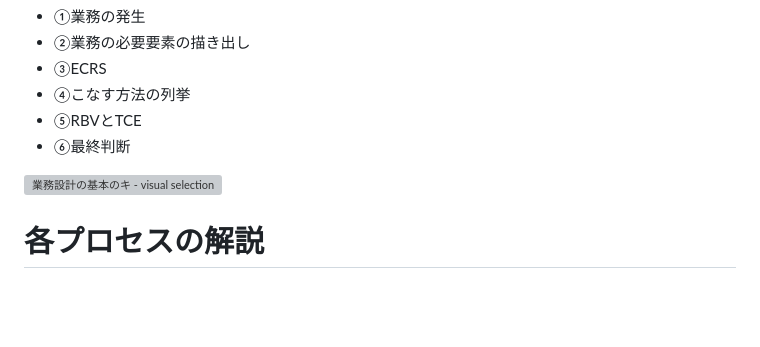
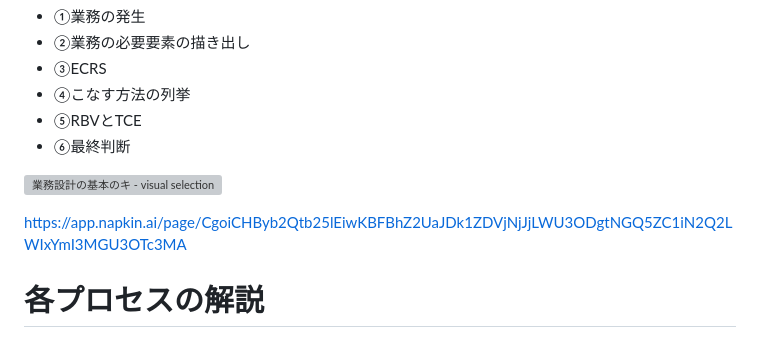
Before and after one commit to krandif/krandif.github.io, a Markdown page: 業務設計の基本.md, the part around the change. Drawn GitHub-style; blank space fills up the shorter version; grey boxes are pictures that could not be loaded.

```diff
--- a/業務設計の基本.md
+++ b/業務設計の基本.md
@@ -16,6 +16,7 @@
 
 ![業務設計の基本のキ - visual selection](https://github.com/user-attachments/assets/565c24bb-49af-4623-a906-38fed908c7a6)
 
+https://app.napkin.ai/page/CgoiCHByb2Qtb25lEiwKBFBhZ2UaJDk1ZDVjNjJjLWU3ODgtNGQ5ZC1iN2Q2LWIxYmI3MGU3OTc3MA
 
 
 
```
